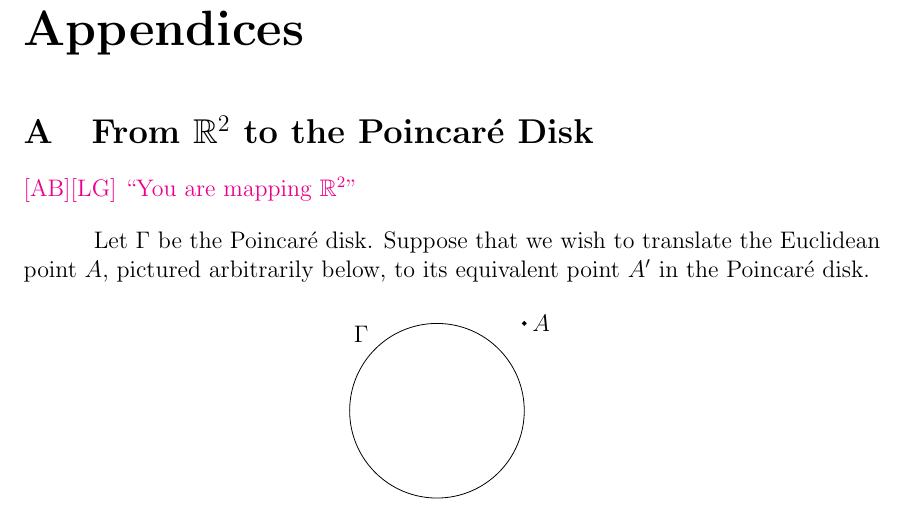
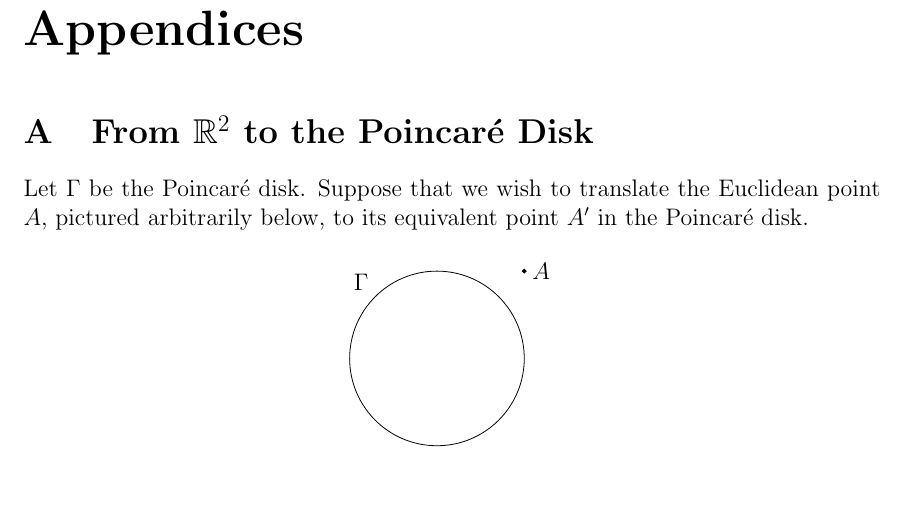
Before and after one commit to blinderm/317-paper, a LaTeX paper (paper/paper/blinderman_anna_goldberg_logan_317_paper.tex): part of page 15 of 31, cut so that both start at the same text, the shorter picture padded with empty space. Compiled offline with pdfLaTeX.

Commit message:
you are mapping r2

```diff
--- a/paper/paper/blinderman_anna_goldberg_logan_317_paper.tex
+++ b/paper/paper/blinderman_anna_goldberg_logan_317_paper.tex
@@ -451,7 +451,6 @@ In summary, we find three problems with Guggenheimer's geometry. For one, his al
 \newpage
 \begin{appendices}
 \section{From $\R^2$ to the \poincare Disk} \label{appendixA}
-\noindent\todo{[AB][LG] ``You are mapping $\R^2$"}
 
 Let $\Gamma$ be the \poincare disk. Suppose that we wish to translate the Euclidean point $A$, pictured arbitrarily below, to its equivalent point $A'$ in the \poincare disk.
 
```
